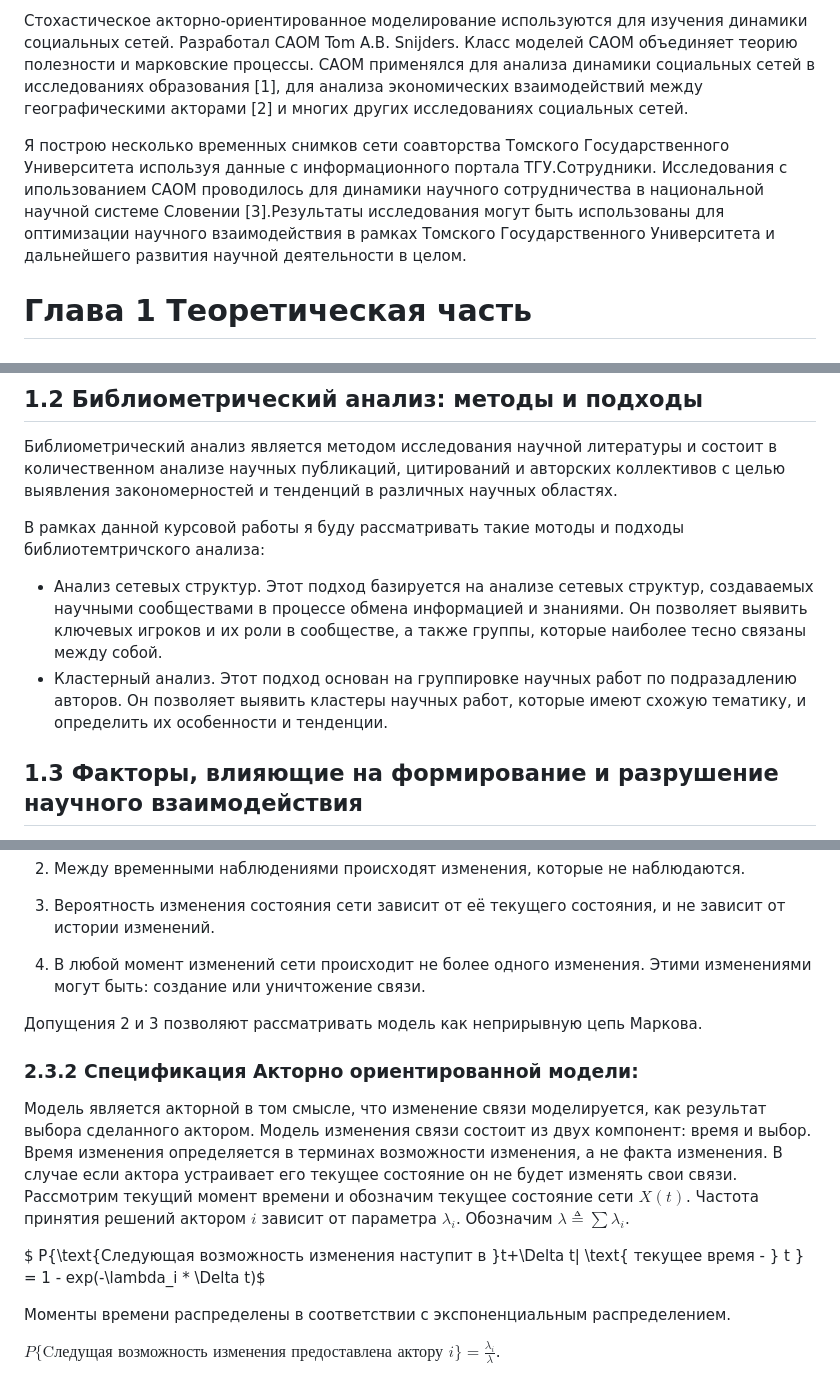
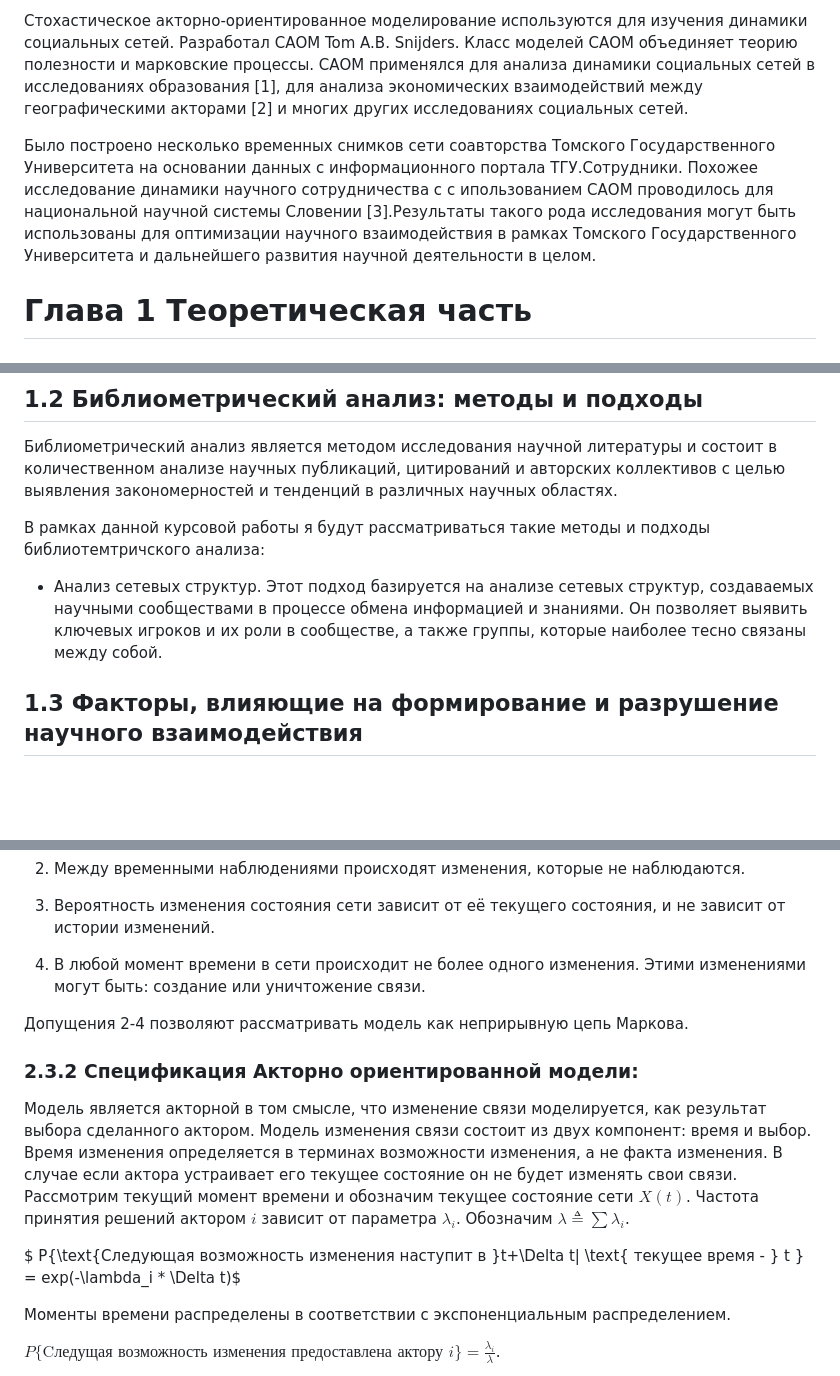
Before and after one commit to Amatikay/SAOM_TermPaper, a Markdown page: TermPaper.md, 3 parts joined by grey strips. GitHub-like rendering; blank space fills up the shorter version.

Commit message:
Update TermPaper.md
 Внес правки в соответсвии с замечаниями A Губанова

```diff
--- a/TermPaper.md
+++ b/TermPaper.md
@@ -6,7 +6,7 @@
 
 Стохастическое акторно-ориентированное моделирование используются для изучения динамики социальных сетей. Разработал САОМ Tom A.B. Snijders. Класс моделей САОМ объединяет теорию полезности и марковские процессы. САОМ применялся для анализа динамики социальных сетей в исследованиях образования [1], для анализа экономических взаимодействий между географическими акторами [2] и многих других исследованиях социальных сетей.
 
-Я построю несколько временных снимков сети соавторства Томского Государственного Университета используя данные с информационного портала ТГУ.Сотрудники. Исследования с ипользованием САОМ проводилось для динамики научного сотрудничества в национальной научной системе Словении [3].Результаты исследования могут быть использованы для оптимизации научного взаимодействия в рамках Томского Государственного Университета и дальнейшего развития научной деятельности в целом.
+Было построено несколько временных снимков сети соавторства Томского Государственного Университета на основании  данных с информационного портала ТГУ.Сотрудники. Похожее исследование динамики научного сотрудничества с с ипользованием САОМ проводилось для национальной научной системы Словении [3].Результаты такого рода исследования могут быть использованы для оптимизации научного взаимодействия в рамках Томского Государственного Университета и дальнейшего развития научной деятельности в целом.
 
 # Глава 1 Теоретическая часть
 
@@ -32,10 +32,9 @@
 
 Библиометрический анализ является методом исследования научной литературы и состоит в количественном анализе научных публикаций, цитирований и авторских коллективов с целью выявления закономерностей и тенденций в различных научных областях.
 
-В рамках данной курсовой работы я буду рассматривать такие мотоды и подходы библиотемтричского анализа:
+В рамках данной курсовой работы я будут рассматриваться такие методы и подходы библиотемтричского анализа:
 
 - Анализ сетевых структур. Этот подход базируется на анализе сетевых структур, создаваемых научными сообществами в процессе обмена информацией и знаниями. Он позволяет выявить ключевых игроков и их роли в сообществе, а также группы, которые наиболее тесно связаны между собой.
-- Кластерный анализ. Этот подход основан на группировке научных работ по подразадлению авторов. Он позволяет выявить кластеры научных работ, которые имеют схожую тематику, и определить их особенности и тенденции.
 
 ## 1.3 Факторы, влияющие на формирование и разрушение научного взаимодействия
 
@@ -89,15 +88,15 @@
 
 3. Вероятность изменения состояния сети зависит от её текущего состояния, и не зависит от истории изменений.
 
-4.  В любой момент изменений сети происходит не более одного изменения. Этими изменениями могут быть: создание или уничтожение связи.
+4.  В любой момент времени в сети происходит не более одного изменения. Этими изменениями могут быть: создание или уничтожение связи.
 
-Допущения 2 и 3 позволяют рассматривать модель как неприрывную цепь Маркова.
+Допущения 2-4 позволяют рассматривать модель как неприрывную цепь Маркова.
 
 ### 2.3.2 Спецификация Акторно ориентированной модели:
 
 Модель является акторной в том смысле, что изменение связи моделируется, как результат выбора сделанного актором. Модель изменения связи состоит из двух компонент: время и выбор. Время изменения определяется в терминах возможности изменения, а не факта изменения. В случае если актора устраивает его текущее состояние он не будет изменять свои связи. Рассмотрим текущий момент времени и обозначим текущее состояние сети $X(t)$. Частота принятия решений актором $i$ зависит от параметра $\lambda_i$. Обозначим $\lambda \triangleq \sum{\lambda_i}$.
 
-$ P\{\text{Cледующая возможность изменения наступит в }t+\Delta t| \text{ текущее время - } t \} = 1 - exp(-\lambda_i * \Delta t)$
+$ P\{\text{Cледующая возможность изменения наступит в }t+\Delta t| \text{ текущее время - } t \} = exp(-\lambda_i * \Delta t)$
 
 Моменты времени распределены в соответствии с экспоненциальным распределением.
 
```
Also changed, not shown: other parts of TermPaper.md (+4 -6 lines).
